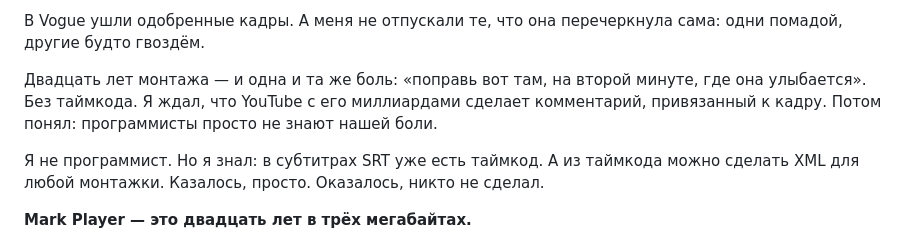
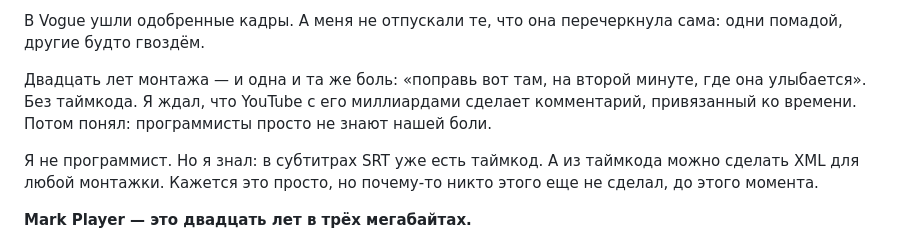
Before and after one commit to danilagoleen/mark-player, a Markdown page: README.md, the part around the change. Drawn GitHub-style.

Commit message:
Refine text in README.md for better readability
Corrected phrasing and improved clarity in the text.

```diff
--- a/README.md
+++ b/README.md
@@ -39,9 +39,9 @@ Marilyn marked the frames she didn't like. Now any producer marks right in the p
 
 В Vogue ушли одобренные кадры. А меня не отпускали те, что она перечеркнула сама: одни помадой, другие будто гвоздём.
 
-Двадцать лет монтажа — и одна и та же боль: «поправь вот там, на второй минуте, где она улыбается». Без таймкода. Я ждал, что YouTube с его миллиардами сделает комментарий, привязанный к кадру. Потом понял: программисты просто не знают нашей боли.
+Двадцать лет монтажа — и одна и та же боль: «поправь вот там, на второй минуте, где она улыбается». Без таймкода. Я ждал, что YouTube с его миллиардами сделает комментарий, привязанный ко времени. Потом понял: программисты просто не знают нашей боли.
 
-Я не программист. Но я знал: в субтитрах SRT уже есть таймкод. А из таймкода можно сделать XML для любой монтажки. Казалось, просто. Оказалось, никто не сделал.
+Я не программист. Но я знал: в субтитрах SRT уже есть таймкод. А из таймкода можно сделать XML для любой монтажки. Кажется это просто, но почему-то никто этого еще не сделал, до этого момента.
 
 **Mark Player — это двадцать лет в трёх мегабайтах.**
 
```
